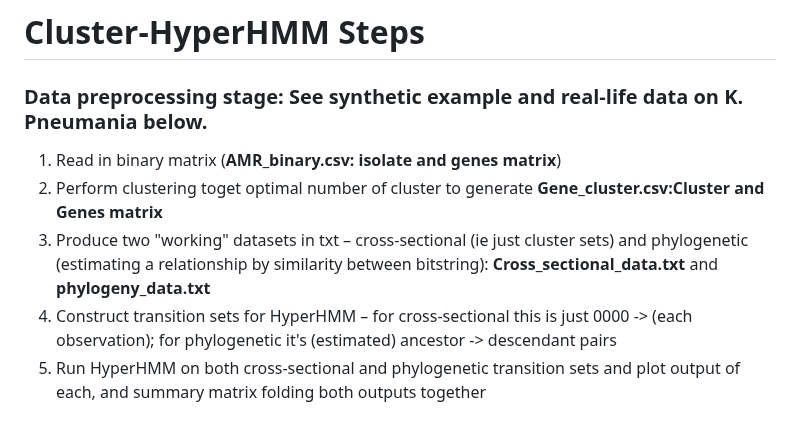
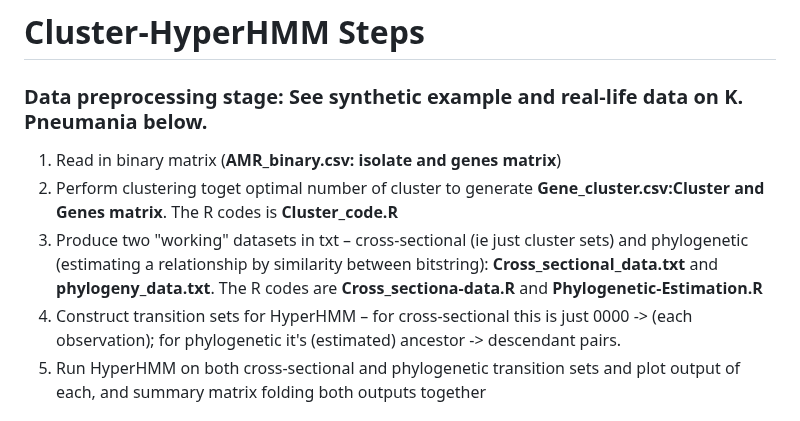
Before and after one commit to Dydx1989/Cluster-HyperHMM, a Markdown page: README.md, the part around the change. GitHub-like rendering.

```diff
--- a/README.md
+++ b/README.md
@@ -2,9 +2,9 @@
 # Cluster-HyperHMM Steps
  ### Data preprocessing stage: See synthetic example and real-life data on K. Pneumania below.
 1. Read in binary matrix (**AMR_binary.csv: isolate and genes matrix**)
-2. Perform clustering toget optimal number of cluster to generate  **Gene_cluster.csv:Cluster and Genes matrix**
-3. Produce two "working" datasets in txt – cross-sectional (ie just cluster sets) and phylogenetic (estimating a relationship by similarity between bitstring): **Cross_sectional_data.txt** and **phylogeny_data.txt**
-4. Construct transition sets for HyperHMM – for cross-sectional this is just 0000 -> (each observation); for phylogenetic it's (estimated) ancestor -> descendant pairs
+2. Perform clustering toget optimal number of cluster to generate  **Gene_cluster.csv:Cluster and Genes matrix**. The R codes is **Cluster_code.R**
+3. Produce two "working" datasets in txt – cross-sectional (ie just cluster sets) and phylogenetic (estimating a relationship by similarity between bitstring): **Cross_sectional_data.txt** and **phylogeny_data.txt**. The R codes  are **Cross_sectiona-data.R** and **Phylogenetic-Estimation.R**
+4. Construct transition sets for HyperHMM – for cross-sectional this is just 0000 -> (each observation); for phylogenetic it's (estimated) ancestor -> descendant pairs.
 5. Run HyperHMM on both cross-sectional and phylogenetic transition sets and plot output of each, and summary matrix folding both outputs together
 ##  HyperHMM Figure Illustration
 Hypercubic Inference for Large-Scale Genomic Data.
```
